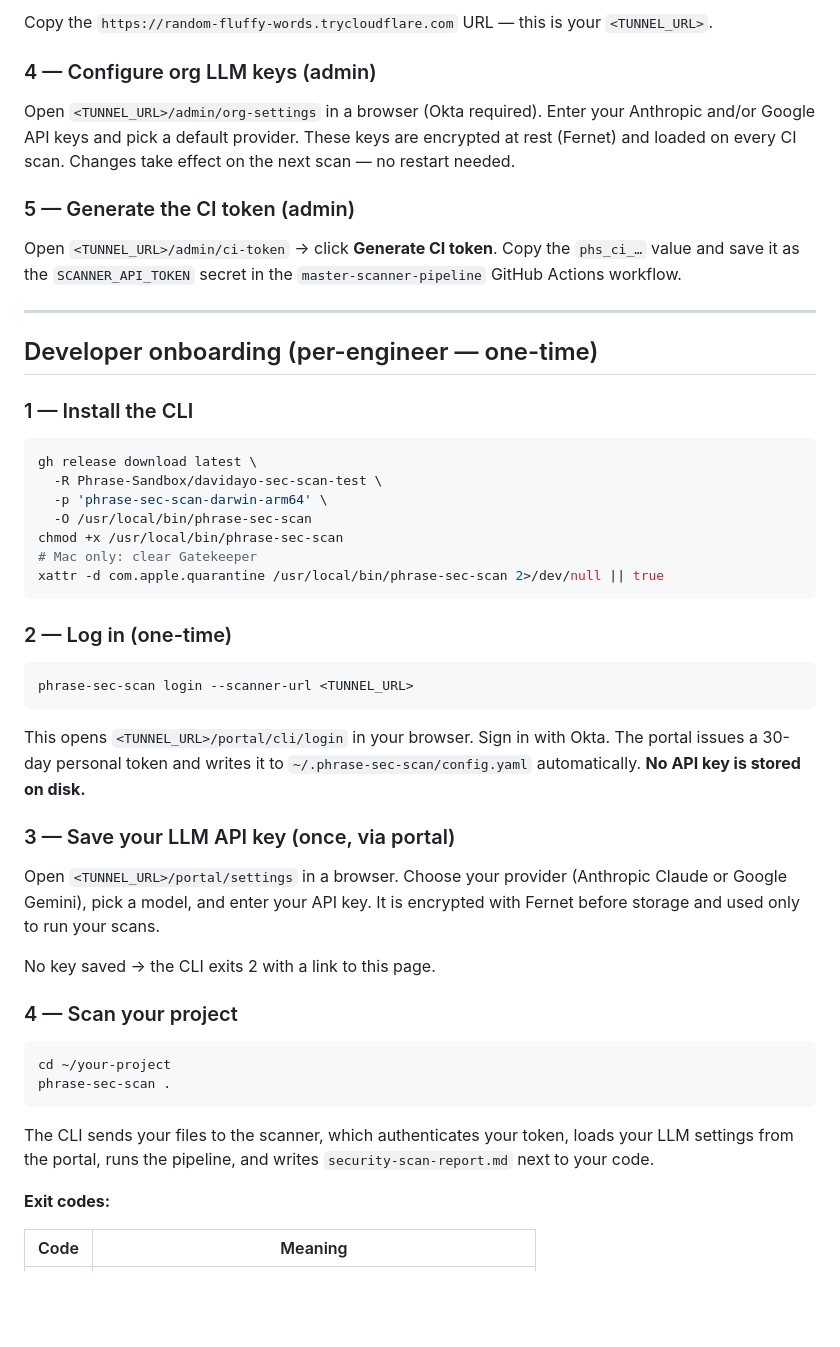
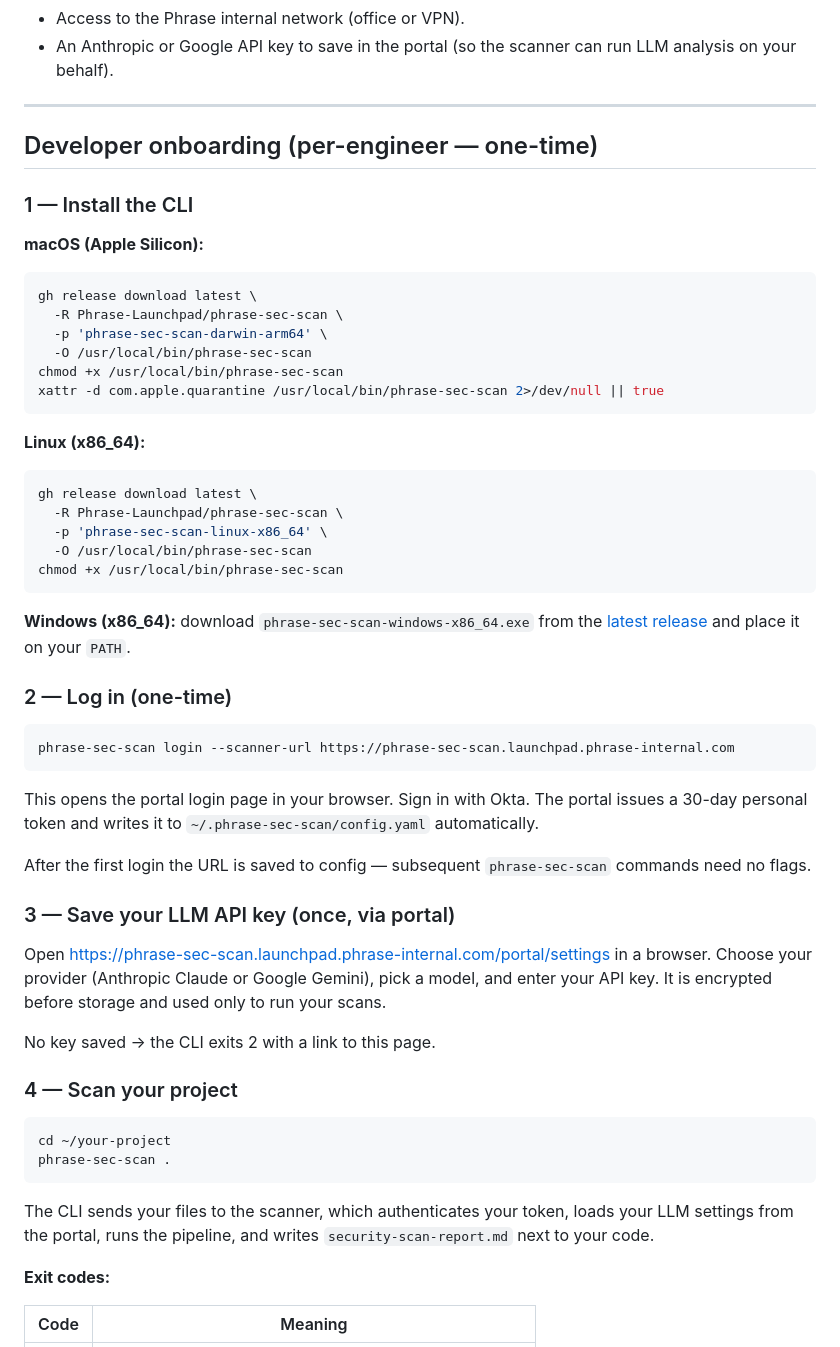
Before and after one commit to Phrase-Sandbox/davidayo-sec-scan-test, a Markdown page: README.md, the part around one of its changes. Rendered like a GitHub page; blank space fills up the shorter version.

````diff
--- a/README.md
+++ b/README.md
@@ -81,18 +21,5 @@ cloudflared tunnel --url http://localhost:8000
-Copy the `https://random-fluffy-words.trycloudflare.com` URL — this is
-your `<TUNNEL_URL>`.
-
-### 4 — Configure org LLM keys (admin)
-
-Open `<TUNNEL_URL>/admin/org-settings` in a browser (Okta required).
-Enter your Anthropic and/or Google API keys and pick a default provider.
-These keys are encrypted at rest (Fernet) and loaded on every CI scan.
-Changes take effect on the next scan — no restart needed.
-
-### 5 — Generate the CI token (admin)
-
-Open `<TUNNEL_URL>/admin/ci-token` → click **Generate CI token**.
-Copy the `phs_ci_…` value and save it as the `SCANNER_API_TOKEN` secret
-in the `master-scanner-pipeline` GitHub Actions workflow.
+- Access to the Phrase internal network (office or VPN).
+- An Anthropic or Google API key to save in the portal (so the scanner can run LLM analysis on your behalf).
 
 ---
 
@@ -100,32 +27,42 @@ in the `master-scanner-pipeline` GitHub Actions workflow.
 
 ### 1 — Install the CLI
 
+**macOS (Apple Silicon):**
+
 ```bash
 gh release download latest \
-  -R Phrase-Sandbox/davidayo-sec-scan-test \
+  -R Phrase-Launchpad/phrase-sec-scan \
   -p 'phrase-sec-scan-darwin-arm64' \
   -O /usr/local/bin/phrase-sec-scan
 chmod +x /usr/local/bin/phrase-sec-scan
-# Mac only: clear Gatekeeper
 xattr -d com.apple.quarantine /usr/local/bin/phrase-sec-scan 2>/dev/null || true
 ```
+
+**Linux (x86_64):**
+
+```bash
+gh release download latest \
+  -R Phrase-Launchpad/phrase-sec-scan \
+  -p 'phrase-sec-scan-linux-x86_64' \
+  -O /usr/local/bin/phrase-sec-scan
+chmod +x /usr/local/bin/phrase-sec-scan
+```
+
+**Windows (x86_64):** download `phrase-sec-scan-windows-x86_64.exe` from the [latest release](https://github.com/Phrase-Launchpad/phrase-sec-scan/releases/latest) and place it on your `PATH`.
 
 ### 2 — Log in (one-time)
 
 ```bash
-phrase-sec-scan login --scanner-url <TUNNEL_URL>
+phrase-sec-scan login --scanner-url https://phrase-sec-scan.launchpad.phrase-internal.com
 ```
 
-This opens `<TUNNEL_URL>/portal/cli/login` in your browser. Sign in with
-Okta. The portal issues a 30-day personal token and writes it to
-`~/.phrase-sec-scan/config.yaml` automatically. **No API key is stored
-on disk.**
+This opens the portal login page in your browser. Sign in with Okta. The portal issues a 30-day personal token and writes it to `~/.phrase-sec-scan/config.yaml` automatically.
+
+After the first login the URL is saved to config — subsequent `phrase-sec-scan` commands need no flags.
 
 ### 3 — Save your LLM API key (once, via portal)
 
-Open `<TUNNEL_URL>/portal/settings` in a browser. Choose your provider
-(Anthropic Claude or Google Gemini), pick a model, and enter your API key.
-It is encrypted with Fernet before storage and used only to run your scans.
+Open [https://phrase-sec-scan.launchpad.phrase-internal.com/portal/settings](https://phrase-sec-scan.launchpad.phrase-internal.com/portal/settings) in a browser. Choose your provider (Anthropic Claude or Google Gemini), pick a model, and enter your API key. It is encrypted before storage and used only to run your scans.
 
 No key saved → the CLI exits 2 with a link to this page.
 
@@ -136,9 +73,7 @@ cd ~/your-project
 phrase-sec-scan .
 ```
 
-The CLI sends your files to the scanner, which authenticates your token,
-loads your LLM settings from the portal, runs the pipeline, and writes
-`security-scan-report.md` next to your code.
+The CLI sends your files to the scanner, which authenticates your token, loads your LLM settings from the portal, runs the pipeline, and writes `security-scan-report.md` next to your code.
 
 **Exit codes:**
 
````
Also changed, not shown: other parts of README.md (+28 -109 lines).
